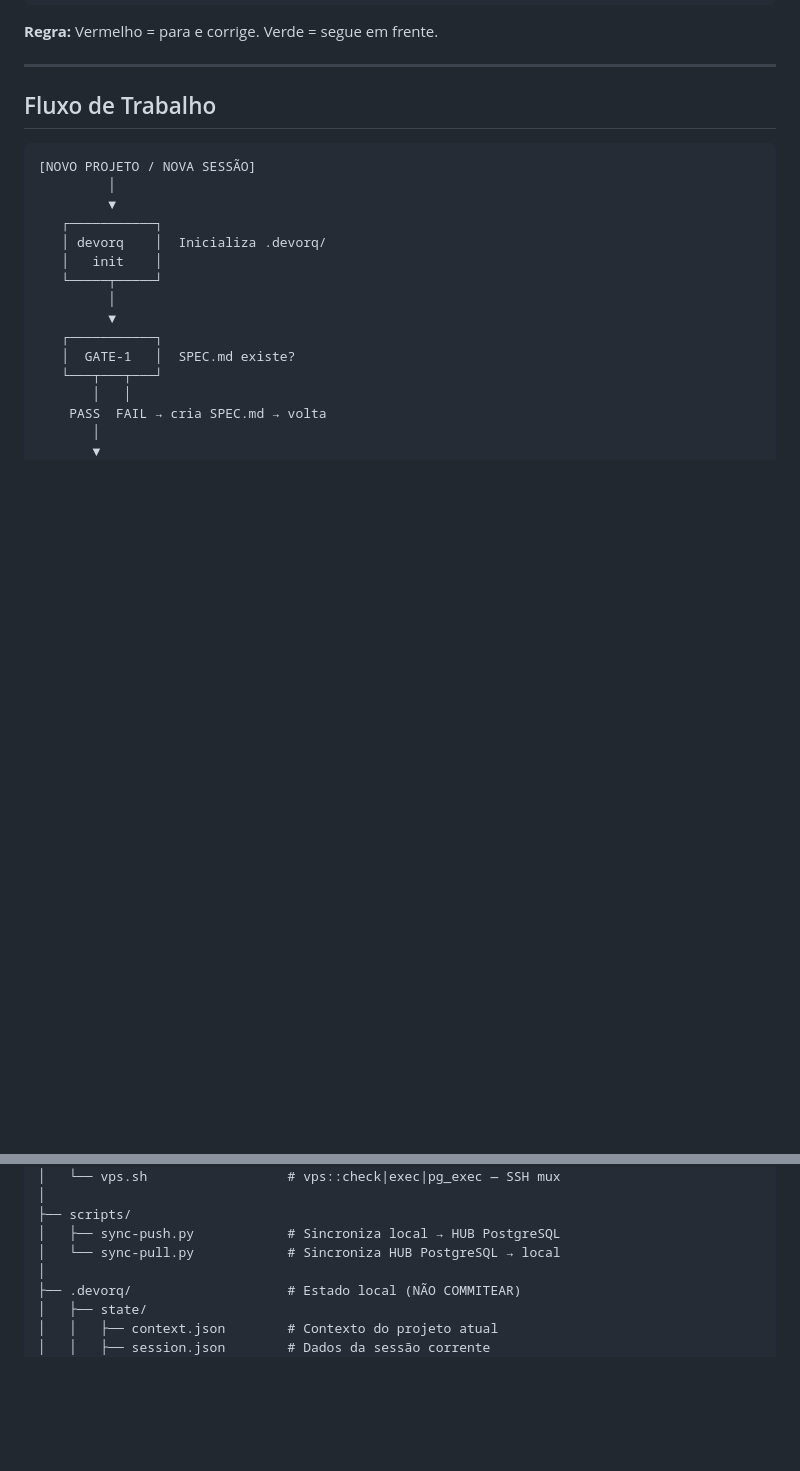
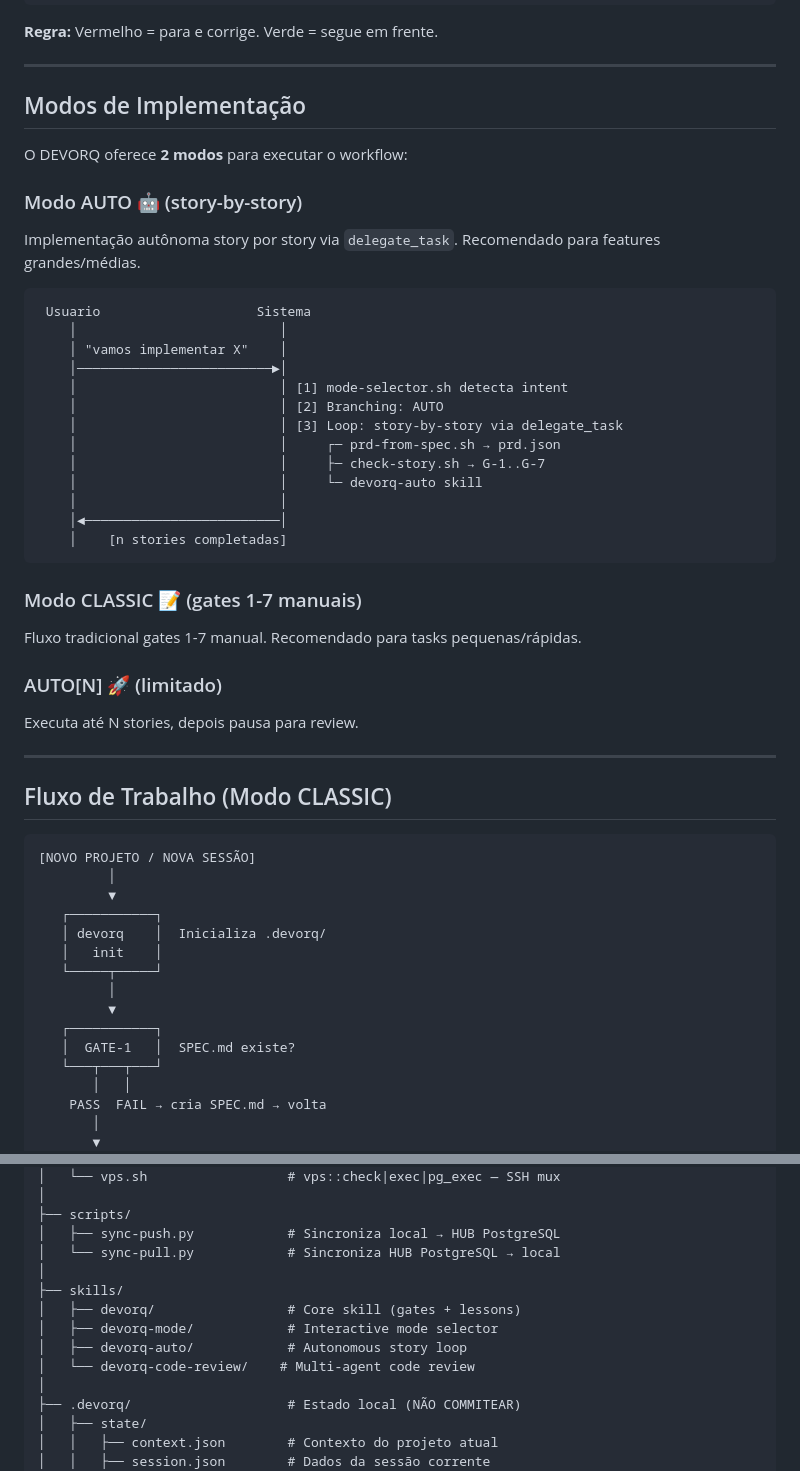
Before and after one commit to nandinhos/devorq_v3, a Markdown page: README.md, 2 parts joined by grey strips. Drawn GitHub-style; blank space fills up the shorter version.

Commit message:
docs: update README — add modes section, skills ecosystem, FASE 9

````diff
--- a/README.md
+++ b/README.md
@@ -82,7 +68,38 @@ devorq sync push
 
 ---
 
-## Fluxo de Trabalho
+## Modos de Implementação
+
+O DEVORQ oferece **2 modos** para executar o workflow:
+
+### Modo AUTO 🤖 (story-by-story)
+Implementação autônoma story por story via `delegate_task`. Recomendado para features grandes/médias.
+
+```
+ Usuario                    Sistema
+    │                          │
+    │ "vamos implementar X"    │
+    │─────────────────────────►│
+    │                          │ [1] mode-selector.sh detecta intent
+    │                          │ [2] Branching: AUTO
+    │                          │ [3] Loop: story-by-story via delegate_task
+    │                          │     ┌─ prd-from-spec.sh → prd.json
+    │                          │     ├─ check-story.sh → G-1..G-7
+    │                          │     └─ devorq-auto skill
+    │                          │
+    │◄─────────────────────────│
+    │    [n stories completadas]
+```
+
+### Modo CLASSIC 📝 (gates 1-7 manuais)
+Fluxo tradicional gates 1-7 manual. Recomendado para tasks pequenas/rápidas.
+
+### AUTO[N] 🚀 (limitado)
+Executa até N stories, depois pausa para review.
+
+---
+
+## Fluxo de Trabalho (Modo CLASSIC)
 
 ```
 [NOVO PROJETO / NOVA SESSÃO]
@@ -230,6 +270,12 @@ DEVORQ CORE (bash puro — /projects/devorq_v3)
 ├── scripts/
 │   ├── sync-push.py            # Sincroniza local → HUB PostgreSQL
 │   └── sync-pull.py            # Sincroniza HUB PostgreSQL → local
+│
+├── skills/
+│   ├── devorq/                 # Core skill (gates + lessons)
+│   ├── devorq-mode/            # Interactive mode selector
+│   ├── devorq-auto/            # Autonomous story loop
+│   └── devorq-code-review/    # Multi-agent code review
 │
 ├── .devorq/                    # Estado local (NÃO COMMITEAR)
 │   ├── state/
````
Also changed, not shown: other parts of README.md (+27 -17 lines).
